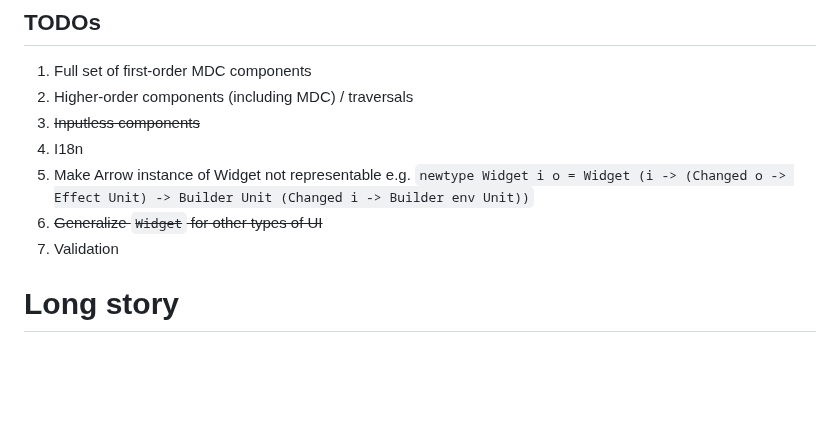
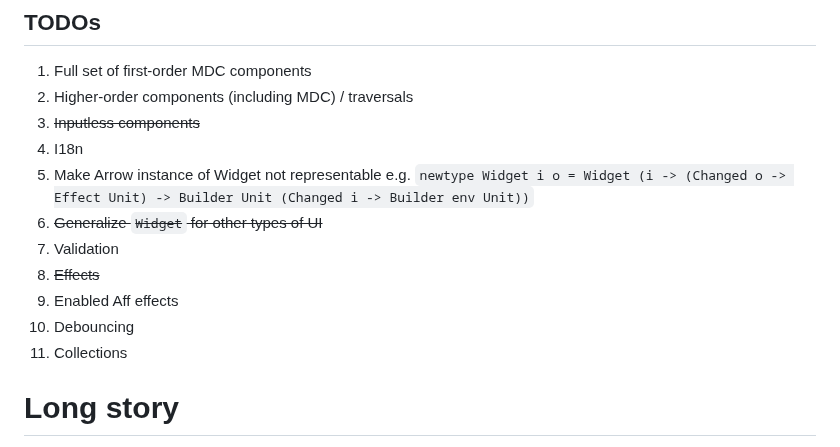
Before and after one commit to restaumatic/bambik, a Markdown page: README.md, the part around the change. Rendered like a GitHub page; blank space fills up the shorter version.

Commit message:
docs - todos

```diff
--- a/README.md
+++ b/README.md
@@ -25,6 +25,11 @@ $ npm install && npm run demo1
   1. Make Arrow instance of Widget not representable e.g. `newtype Widget i o = Widget (i -> (Changed o -> Effect Unit) -> Builder Unit (Changed i -> Builder env Unit))`
   1. ~~Generalize `Widget` for other types of UI~~
   1. Validation
+  1. ~~Effects~~
+  1. Enabled Aff effects
+  1. Debouncing
+  1. Collections
+
 
 # Long story
 
```
